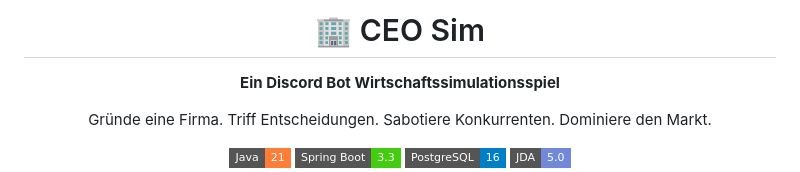
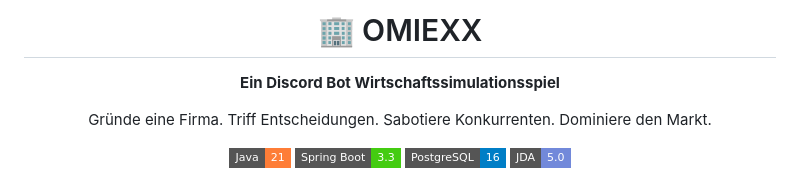
Before and after one commit to Fabsi07/OMIEXX, a Markdown page: README.md, the part around the change. Drawn GitHub-style; badges without logos.

Commit message:
Rename project from CEO Sim to OMIEXX

```diff
--- a/README.md
+++ b/README.md
@@ -1,6 +1,6 @@
 <div align="center">
 
-# 🏢 CEO Sim
+# 🏢 OMIEXX
 
 **Ein Discord Bot Wirtschaftssimulationsspiel**
 
```
